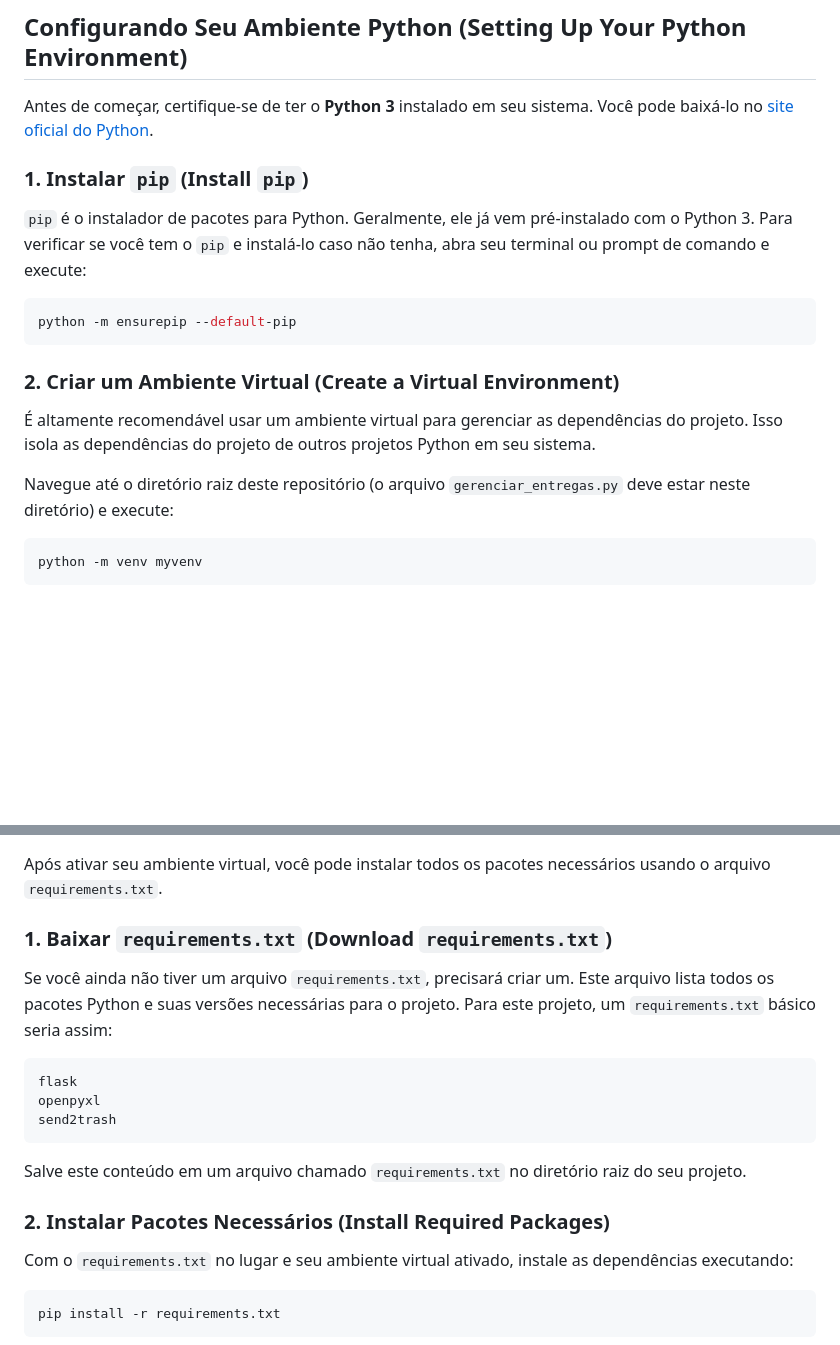
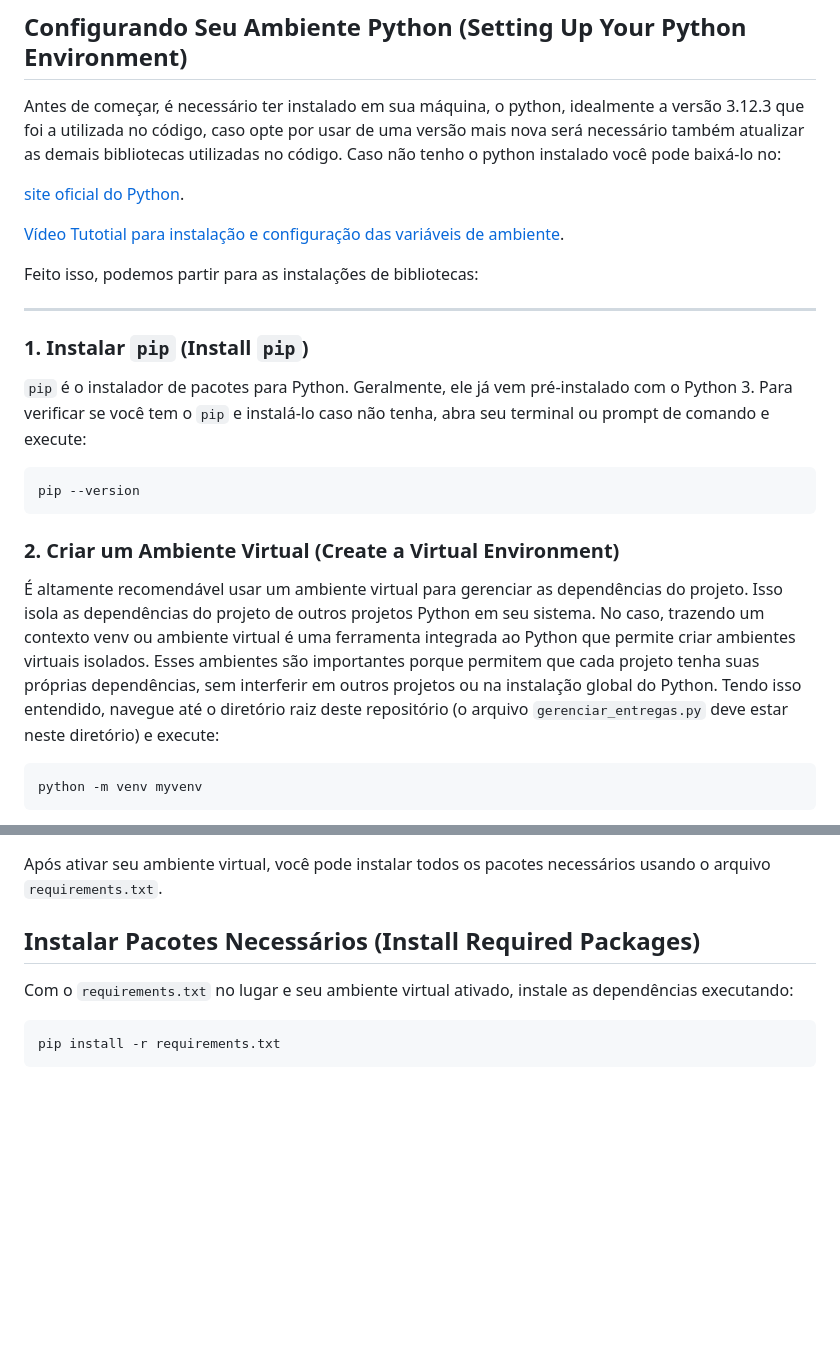
Before and after one commit to JoaoGChv/OAE_ENG, a Markdown page: README.md, 2 parts joined by grey strips. Rendered like a GitHub page; blank space fills up the shorter version.

````diff
--- a/README.md
+++ b/README.md
@@ -6,21 +6,27 @@ Este repositório inclui utilitários para gerenciar entregas de projetos. Uma i
 
 ## Configurando Seu Ambiente Python (Setting Up Your Python Environment)
 
-Antes de começar, certifique-se de ter o **Python 3** instalado em seu sistema. Você pode baixá-lo no [site oficial do Python](https://www.python.org/downloads/).
+Antes de começar, é necessário ter instalado em sua máquina, o python, idealmente a versão 3.12.3 que foi a utilizada no código, caso opte por usar de uma versão mais nova será necessário também atualizar as demais bibliotecas utilizadas no código. Caso não tenho o python instalado você pode baixá-lo no:
+
+ [site oficial do Python](https://www.python.org/downloads/).
+
+ [Vídeo Tutotial para instalação e configuração das variáveis de ambiente](https://www.youtube.com/watch?v=WgFqLVRh0Y0).
+
+ Feito isso, podemos partir para as instalações de bibliotecas:
+
+ -----
 
 ### 1\. Instalar `pip` (Install `pip`)
 
 `pip` é o instalador de pacotes para Python. Geralmente, ele já vem pré-instalado com o Python 3. Para verificar se você tem o `pip` e instalá-lo caso não tenha, abra seu terminal ou prompt de comando e execute:
 
 ```bash
-python -m ensurepip --default-pip
+pip --version
 ```
 
 ### 2\. Criar um Ambiente Virtual (Create a Virtual Environment)
 
-É altamente recomendável usar um ambiente virtual para gerenciar as dependências do projeto. Isso isola as dependências do projeto de outros projetos Python em seu sistema.
-
-Navegue até o diretório raiz deste repositório (o arquivo `gerenciar_entregas.py` deve estar neste diretório) e execute:
+É altamente recomendável usar um ambiente virtual para gerenciar as dependências do projeto. Isso isola as dependências do projeto de outros projetos Python em seu sistema. No caso, trazendo um contexto venv ou ambiente virtual é uma ferramenta integrada ao Python que permite criar ambientes virtuais isolados. Esses ambientes são importantes porque permitem que cada projeto tenha suas próprias dependências, sem interferir em outros projetos ou na instalação global do Python. Tendo isso entendido, navegue até o diretório raiz deste repositório (o arquivo `gerenciar_entregas.py` deve estar neste diretório) e execute:
 
 ```bash
 python -m venv myvenv
@@ -58,19 +64,7 @@ Uma vez ativado, seu prompt de terminal geralmente mostrará `(myvenv)` indicand
 
 Após ativar seu ambiente virtual, você pode instalar todos os pacotes necessários usando o arquivo `requirements.txt`.
 
-### 1\. Baixar `requirements.txt` (Download `requirements.txt`)
-
-Se você ainda não tiver um arquivo `requirements.txt`, precisará criar um. Este arquivo lista todos os pacotes Python e suas versões necessárias para o projeto. Para este projeto, um `requirements.txt` básico seria assim:
-
-```
-flask
-openpyxl
-send2trash
-```
-
-Salve este conteúdo em um arquivo chamado `requirements.txt` no diretório raiz do seu projeto.
-
-### 2\. Instalar Pacotes Necessários (Install Required Packages)
+## Instalar Pacotes Necessários (Install Required Packages)
 
 Com o `requirements.txt` no lugar e seu ambiente virtual ativado, instale as dependências executando:
 
````
